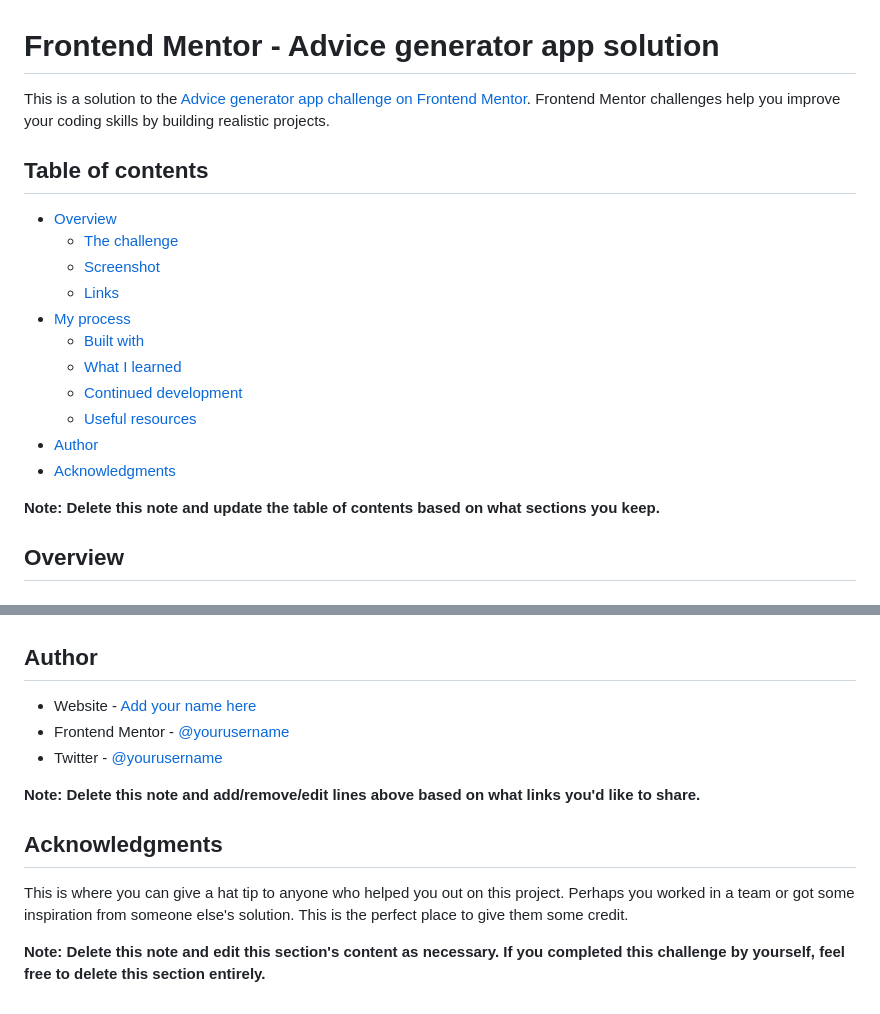
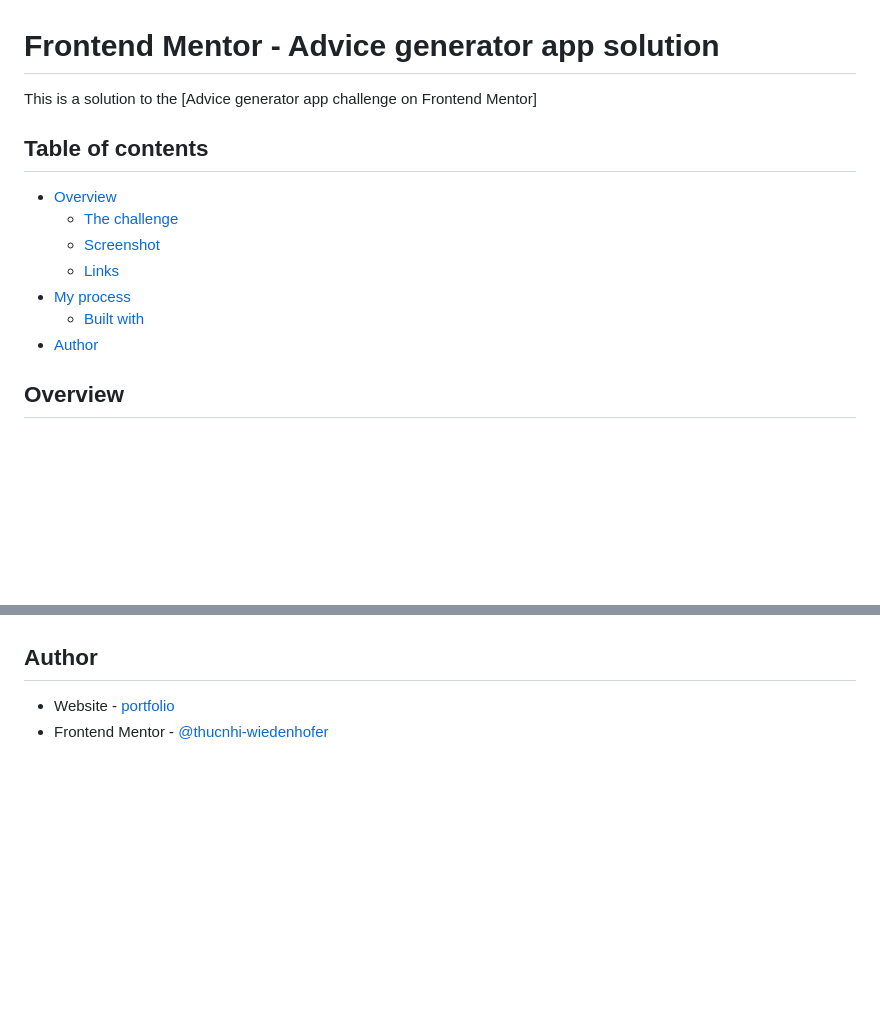
Before and after one commit to thucnhi-wiedenhofer/advice_generator_app.github.io, a Markdown page: README-template.md, 2 parts joined by grey strips. Drawn GitHub-style; blank space fills up the shorter version.

```diff
--- a/README-template.md
+++ b/README-template.md
@@ -1,6 +1,6 @@
 # Frontend Mentor - Advice generator app solution
 
-This is a solution to the [Advice generator app challenge on Frontend Mentor](https://www.frontendmentor.io/challenges/advice-generator-app-QdUG-13db). Frontend Mentor challenges help you improve your coding skills by building realistic projects.
+This is a solution to the [Advice generator app challenge on Frontend Mentor]
 
 ## Table of contents
 
@@ -10,13 +10,7 @@ This is a solution to the [Advice generator app challenge on Frontend Mentor](ht
   - [Links](#links)
 - [My process](#my-process)
   - [Built with](#built-with)
-  - [What I learned](#what-i-learned)
-  - [Continued development](#continued-development)
-  - [Useful resources](#useful-resources)
 - [Author](#author)
-- [Acknowledgments](#acknowledgments)
-
-**Note: Delete this note and update the table of contents based on what sections you keep.**
 
 ## Overview
 
@@ -99,14 +42,5 @@ Use this section to outline areas that you want to continue focusing on in futur
 
 ## Author
 
-- Website - [Add your name here](https://www.your-site.com)
-- Frontend Mentor - [@yourusername](https://www.frontendmentor.io/profile/yourusername)
-- Twitter - [@yourusername](https://www.twitter.com/yourusername)
-
-**Note: Delete this note and add/remove/edit lines above based on what links you'd like to share.**
-
-## Acknowledgments
-
-This is where you can give a hat tip to anyone who helped you out on this project. Perhaps you worked in a team or got some inspiration from someone else's solution. This is the perfect place to give them some credit.
-
-**Note: Delete this note and edit this section's content as necessary. If you completed this challenge by yourself, feel free to delete this section entirely.**
+- Website - [portfolio](https://thuc-nhi-wiedenhofer.students-laplateforme.io/)
+- Frontend Mentor - [@thucnhi-wiedenhofer](https://www.frontendmentor.io/profile/thucnhi-wiedenhofer)
```
Also changed, not shown: other parts of README-template.md (+3 -54 lines), screenshot.jpg (added), 3 other files.
